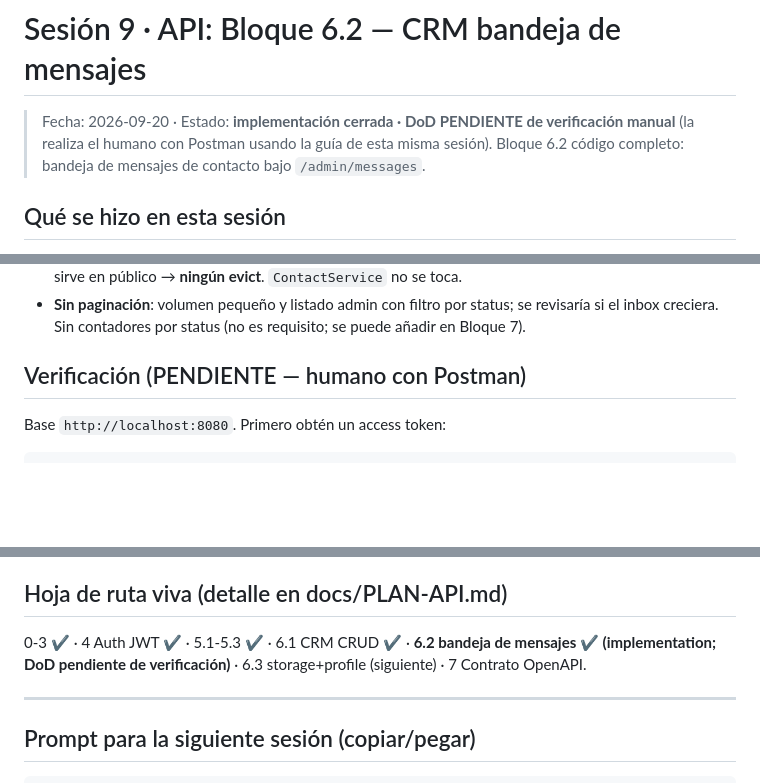
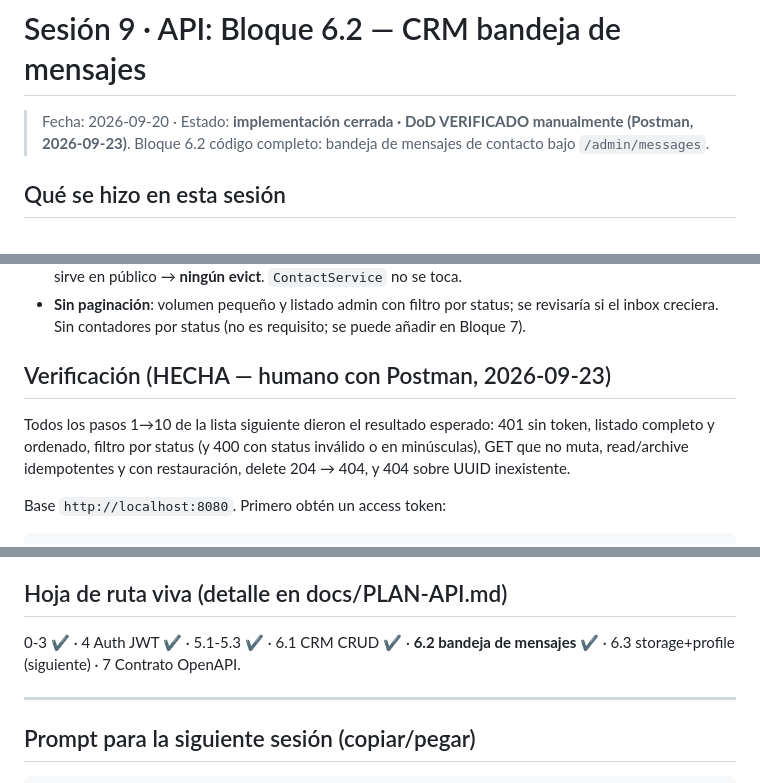
Before and after one commit to pepe1603/pepedev-portfolio, a Markdown page: docs/SESION9.md, 3 parts joined by grey strips. Rendered like a GitHub page; blank space fills up the shorter version.

Commit message:
docs: verificacion manual del bloque 6.2 (dod ok)

```diff
--- a/docs/SESION9.md
+++ b/docs/SESION9.md
@@ -1,8 +1,7 @@
 # Sesión 9 · API: Bloque 6.2 — CRM bandeja de mensajes
 
-> Fecha: 2026-09-20 · Estado: **implementación cerrada · DoD PENDIENTE de verificación manual**
-> (la realiza el humano con Postman usando la guía de esta misma sesión). Bloque 6.2 código
-> completo: bandeja de mensajes de contacto bajo `/admin/messages`.
+> Fecha: 2026-09-20 · Estado: **implementación cerrada · DoD VERIFICADO manualmente (Postman,
+> 2026-09-23)**. Bloque 6.2 código completo: bandeja de mensajes de contacto bajo `/admin/messages`.
 
 ## Qué se hizo en esta sesión
 
@@ -39,7 +38,12 @@ ruta), ni DTOs, ni evicts de caché (messages no se cachea ni se sirve en públi
 - **Sin paginación**: volumen pequeño y listado admin con filtro por status; se revisaría si el
   inbox creciera. Sin contadores por status (no es requisito; se puede añadir en Bloque 7).
 
-## Verificación (PENDIENTE — humano con Postman)
+## Verificación (HECHA — humano con Postman, 2026-09-23)
+
+Todos los pasos 1→10 de la lista siguiente dieron el resultado esperado: 401 sin token,
+listado completo y ordenado, filtro por status (y 400 con status inválido o en minúsculas),
+GET que no muta, read/archive idempotentes y con restauración, delete 204 → 404, y 404 sobre
+UUID inexistente.
 
 Base `http://localhost:8080`. Primero obtén un access token:
 
@@ -79,8 +83,8 @@ Spring no lo convierte a UUID y responde 400).
 
 ## Hoja de ruta viva (detalle en docs/PLAN-API.md)
 
-0-3 ✔ · 4 Auth JWT ✔ · 5.1-5.3 ✔ · 6.1 CRM CRUD ✔ · **6.2 bandeja de mensajes ✔ (implementation;
-DoD pendiente de verificación)** · 6.3 storage+profile (siguiente) · 7 Contrato OpenAPI.
+0-3 ✔ · 4 Auth JWT ✔ · 5.1-5.3 ✔ · 6.1 CRM CRUD ✔ · **6.2 bandeja de mensajes ✔** ·
+6.3 storage+profile (siguiente) · 7 Contrato OpenAPI.
 
 ---
 
```
Also changed, not shown: docs/PLAN-API.md (+1 -1 lines).
